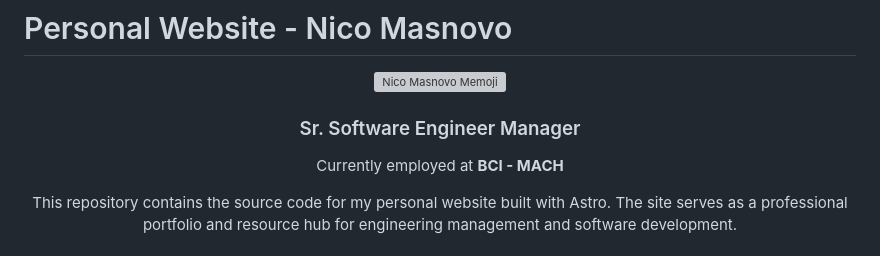
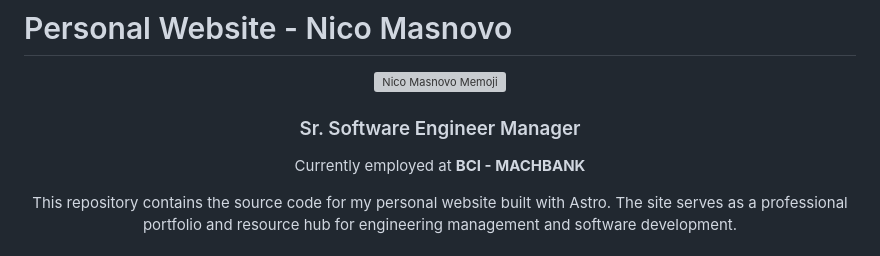
Before and after one commit to nicomasnovo/www, a Markdown page: README.md, the part around the change. Rendered like a GitHub page; grey boxes are pictures that could not be loaded.

```diff
--- a/README.md
+++ b/README.md
@@ -6,7 +6,7 @@
 
 <h3 align="center">Sr. Software Engineer Manager</h3>
 
-<p align="center">Currently employed at <strong>BCI - MACH</strong></p>
+<p align="center">Currently employed at <strong>BCI - MACHBANK</strong></p>
 <p align="center">This repository contains the source code for my personal website built with Astro. The site serves as a professional portfolio and resource hub for engineering management and software development.</p>
 
 ## 🚀 Tech Stack for this project
```
